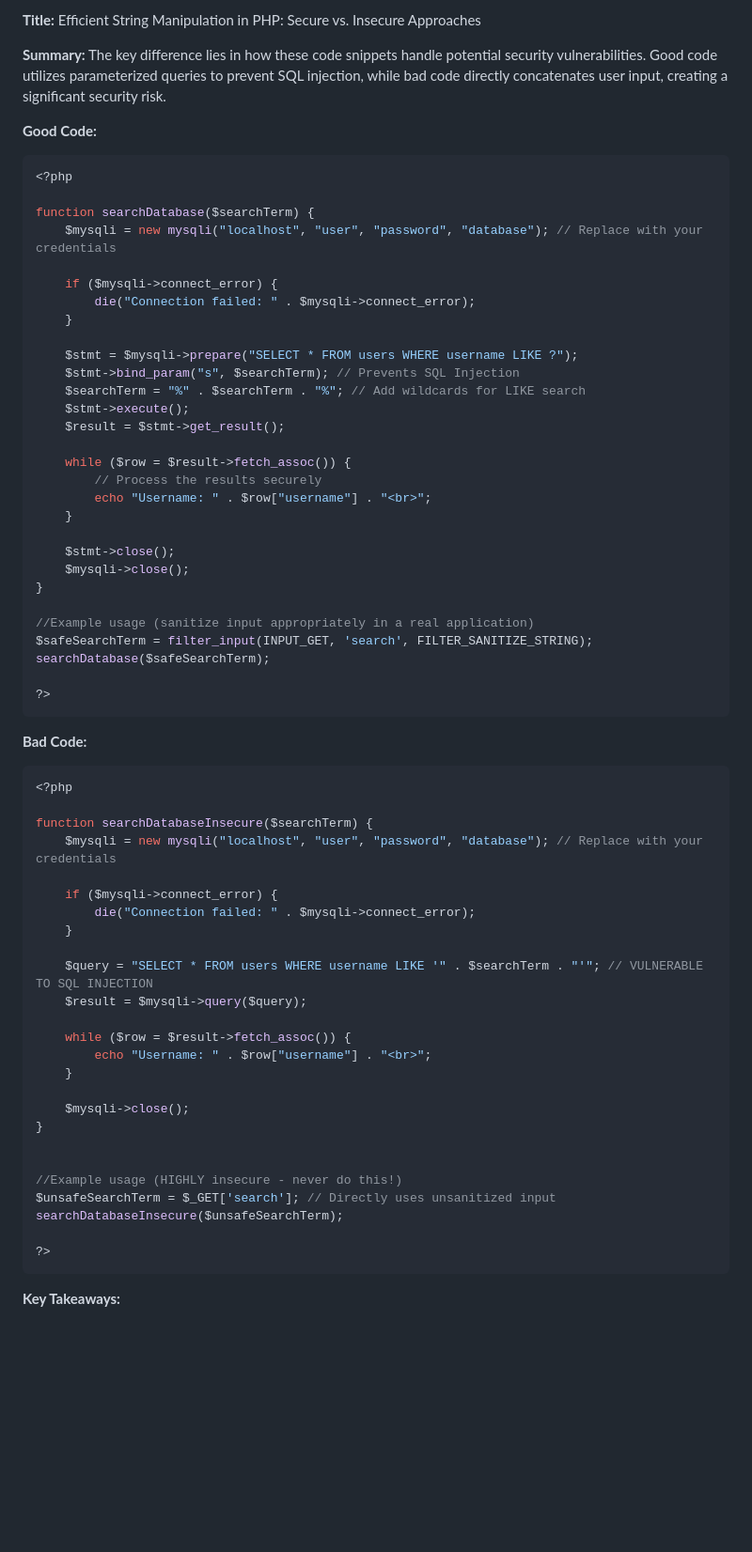
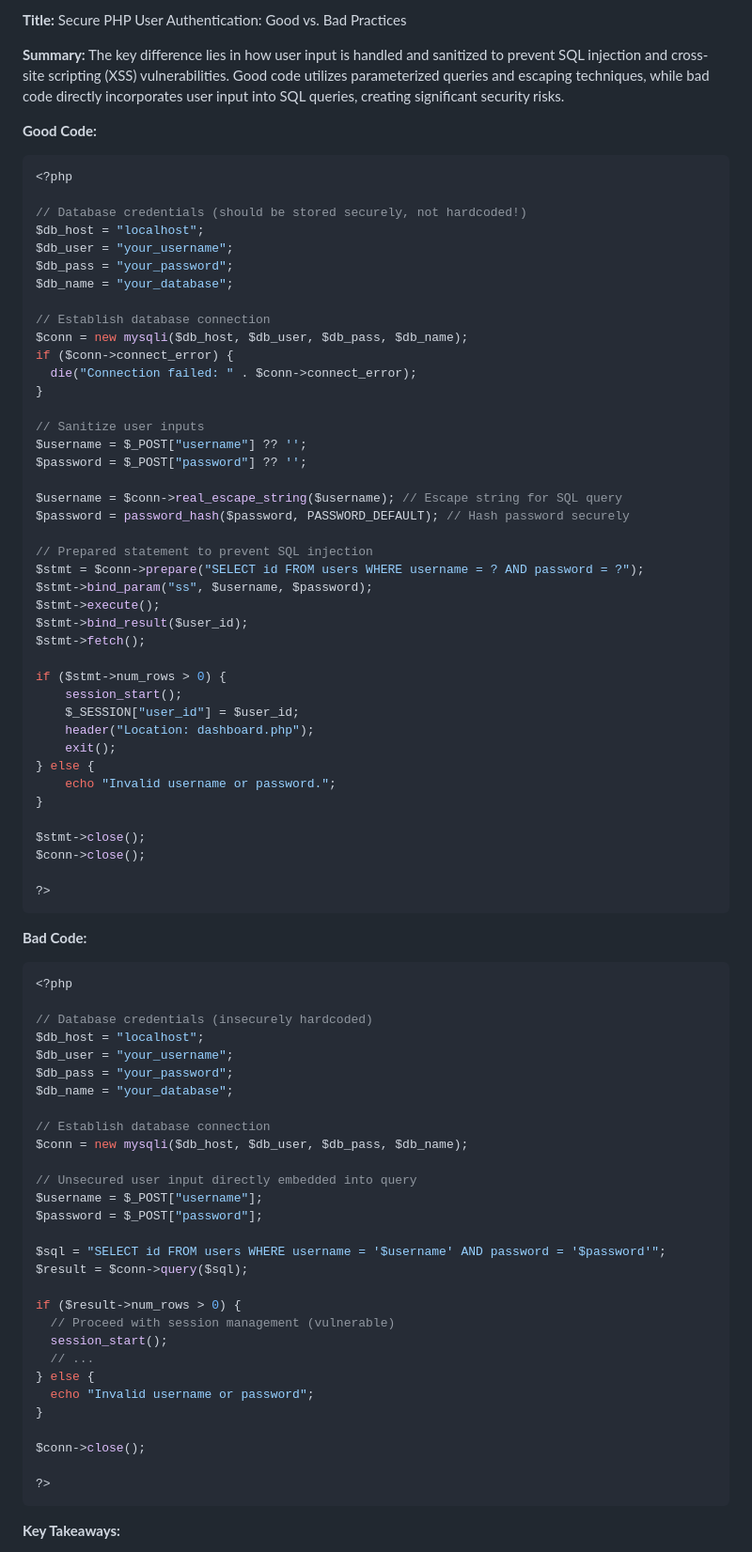
Before and after one commit to Mahefa-MaH/goodbadecode, a Markdown page: php_programming.md, the part around one of its changes. Shown at 94% size. GitHub-like rendering; blank space fills up the shorter version.

````diff
--- a/php_programming.md
+++ b/php_programming.md
@@ -1,70 +1,89 @@
-**Title:** Efficient String Manipulation in PHP: Secure vs. Insecure Approaches
+**Title:** Secure PHP User Authentication: Good vs. Bad Practices
 
-**Summary:**  The key difference lies in how these code snippets handle potential security vulnerabilities. Good code utilizes parameterized queries to prevent SQL injection, while bad code directly concatenates user input, creating a significant security risk.
+**Summary:**  The key difference lies in how user input is handled and sanitized to prevent SQL injection and cross-site scripting (XSS) vulnerabilities.  Good code utilizes parameterized queries and escaping techniques, while bad code directly incorporates user input into SQL queries, creating significant security risks.
+
 
 **Good Code:**
 
 ```php
 <?php
 
-function searchDatabase($searchTerm) {
-    $mysqli = new mysqli("localhost", "user", "password", "database"); // Replace with your credentials
+// Database credentials (should be stored securely, not hardcoded!)
+$db_host = "localhost";
+$db_user = "your_username";
+$db_pass = "your_password";
+$db_name = "your_database";
 
-    if ($mysqli->connect_error) {
-        die("Connection failed: " . $mysqli->connect_error);
-    }
-
-    $stmt = $mysqli->prepare("SELECT * FROM users WHERE username LIKE ?");
-    $stmt->bind_param("s", $searchTerm); // Prevents SQL Injection
-    $searchTerm = "%" . $searchTerm . "%"; // Add wildcards for LIKE search
-    $stmt->execute();
-    $result = $stmt->get_result();
-
-    while ($row = $result->fetch_assoc()) {
-        // Process the results securely
-        echo "Username: " . $row["username"] . "<br>";
-    }
-
-    $stmt->close();
-    $mysqli->close();
+// Establish database connection
+$conn = new mysqli($db_host, $db_user, $db_pass, $db_name);
+if ($conn->connect_error) {
+  die("Connection failed: " . $conn->connect_error);
 }
 
-//Example usage (sanitize input appropriately in a real application)
-$safeSearchTerm = filter_input(INPUT_GET, 'search', FILTER_SANITIZE_STRING);
-searchDatabase($safeSearchTerm);
+// Sanitize user inputs
+$username = $_POST["username"] ?? '';
+$password = $_POST["password"] ?? '';
+
+$username = $conn->real_escape_string($username); // Escape string for SQL query
+$password = password_hash($password, PASSWORD_DEFAULT); // Hash password securely
+
+// Prepared statement to prevent SQL injection
+$stmt = $conn->prepare("SELECT id FROM users WHERE username = ? AND password = ?");
+$stmt->bind_param("ss", $username, $password);
+$stmt->execute();
+$stmt->bind_result($user_id);
+$stmt->fetch();
+
+if ($stmt->num_rows > 0) {
+    session_start();
+    $_SESSION["user_id"] = $user_id;
+    header("Location: dashboard.php");
+    exit();
+} else {
+    echo "Invalid username or password.";
+}
+
+$stmt->close();
+$conn->close();
 
 ?>
 ```
+
 
 **Bad Code:**
 
 ```php
 <?php
 
-function searchDatabaseInsecure($searchTerm) {
-    $mysqli = new mysqli("localhost", "user", "password", "database"); // Replace with your credentials
+// Database credentials (insecurely hardcoded)
+$db_host = "localhost";
+$db_user = "your_username";
+$db_pass = "your_password";
+$db_name = "your_database";
 
-    if ($mysqli->connect_error) {
-        die("Connection failed: " . $mysqli->connect_error);
-    }
+// Establish database connection
+$conn = new mysqli($db_host, $db_user, $db_pass, $db_name);
 
-    $query = "SELECT * FROM users WHERE username LIKE '" . $searchTerm . "'"; // VULNERABLE TO SQL INJECTION
-    $result = $mysqli->query($query);
+// Unsecured user input directly embedded into query
+$username = $_POST["username"];
+$password = $_POST["password"];
 
-    while ($row = $result->fetch_assoc()) {
-        echo "Username: " . $row["username"] . "<br>";
-    }
+$sql = "SELECT id FROM users WHERE username = '$username' AND password = '$password'";
+$result = $conn->query($sql);
 
-    $mysqli->close();
+if ($result->num_rows > 0) {
+  // Proceed with session management (vulnerable)
+  session_start();
+  // ...
+} else {
+  echo "Invalid username or password";
 }
 
-
-//Example usage (HIGHLY insecure - never do this!)
-$unsafeSearchTerm = $_GET['search']; // Directly uses unsanitized input
-searchDatabaseInsecure($unsafeSearchTerm);
+$conn->close();
 
 ?>
 ```
 
+
 **Key Takeaways:**
 
````
Also changed, not shown: other parts of php_programming.md (+6 -8 lines).
